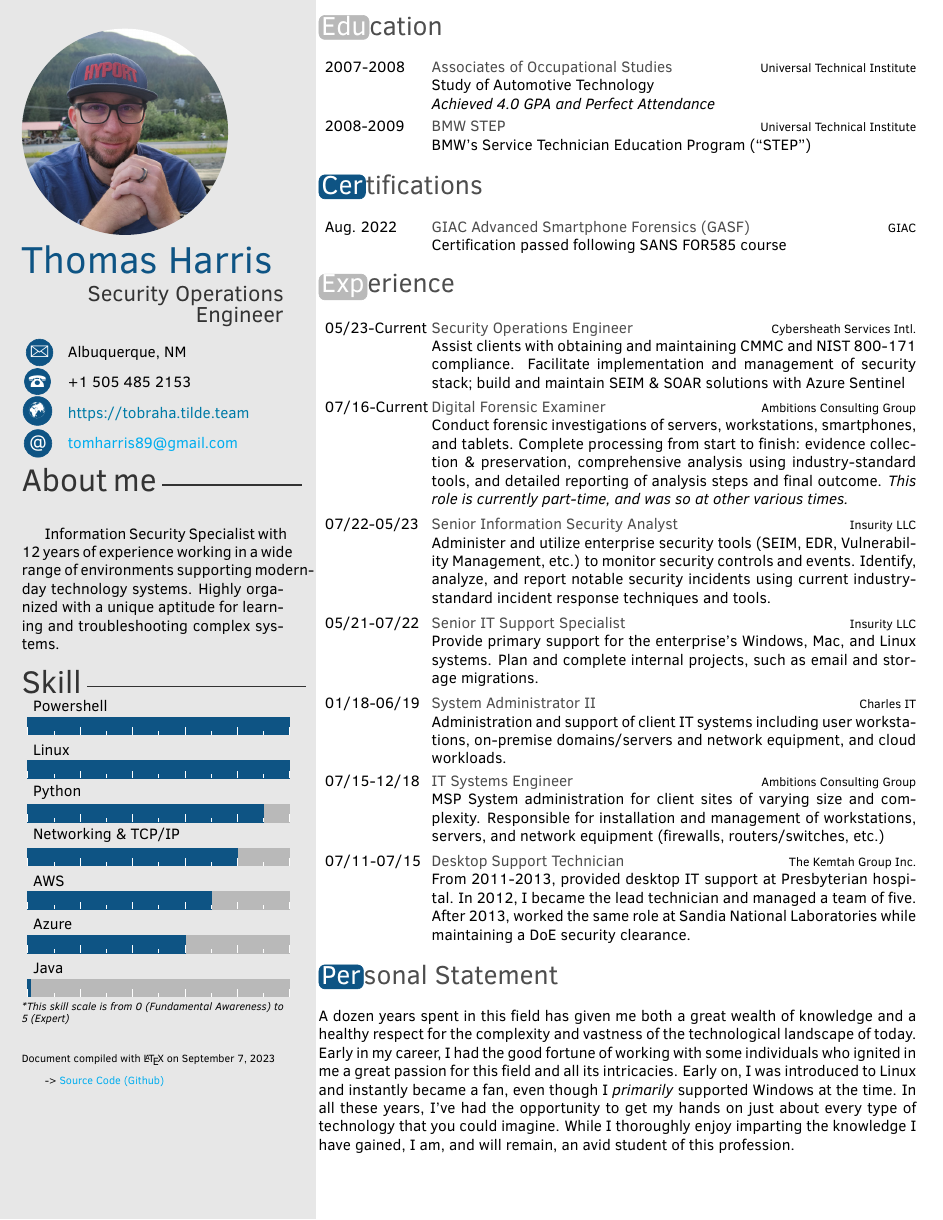
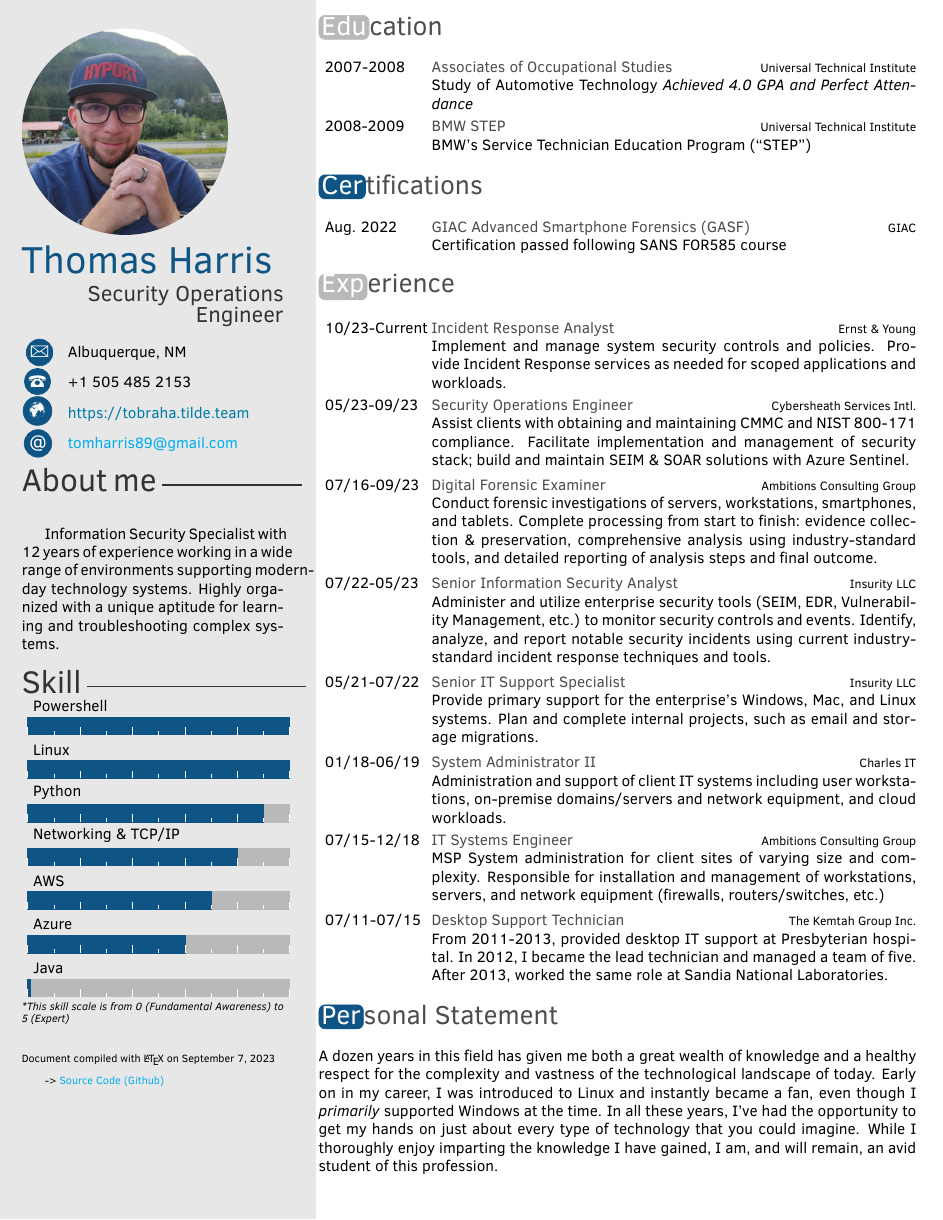
Before and after one commit to tobraha/Resume, a LaTeX CV (tharris_cv.tex): the whole page. Compiled offline with pdfLaTeX.

Commit message:
update current position, fix indenting

```diff
--- a/tharris_cv.tex
+++ b/tharris_cv.tex
@@ -88,21 +86,26 @@
 \section{Experience}
 \begin{twenty}
   \twentyitem
-    {05/23-Current}
+  {10/23-Current}
+  {Incident Response Analyst}
+  {Ernst \& Young}
+  {Implement and manage system security controls and policies. Provide Incident Response
+    services as needed for scoped applications and workloads.}
+  \twentyitem
+  {05/23-09/23}
   {Security Operations Engineer}
   {Cybersheath Services Intl.}
   {Assist clients with obtaining and maintaining CMMC and NIST 800-171 compliance.
     Facilitate implementation and management of security stack; build and maintain
-    SEIM \& SOAR solutions with Azure Sentinel}
+    SEIM \& SOAR solutions with Azure Sentinel.}
   \twentyitem
-    {07/16-Current}
+  {07/16-09/23}
   {Digital Forensic Examiner}
   {Ambitions Consulting Group}
   {Conduct forensic investigations of servers, workstations, smartphones, and
     tablets. Complete processing from start to finish: evidence collection \& preservation,
     comprehensive analysis using industry-standard tools, and detailed reporting of
-    analysis steps and final outcome. \emph{This role is currently part-time, and was so at
-    other various times.}}
+    analysis steps and final outcome.}
   \twentyitem
   {07/22-05/23}
   {Senior Information Security Analyst}
@@ -136,15 +139,13 @@
   {The Kemtah Group Inc.}
   {From 2011-2013, provided desktop IT support at Presbyterian hospital. In 2012,
     I became the lead technician and managed a team of five. After 2013, worked the
-    same role at Sandia National Laboratories while maintaining a DoE security clearance.}
+    same role at Sandia National Laboratories.}
 
 \end{twenty}
 \section{Personal Statement}
-A dozen years spent in this field has given me both a great wealth of knowledge
+A dozen years in this field has given me both a great wealth of knowledge
 and a healthy respect for the complexity and vastness of the technological
-landscape of today. Early in my career, I had the good fortune of working with
-some individuals who ignited in me a great passion for this field and all its
-intricacies. Early on, I was introduced to Linux and instantly became a fan, even
+landscape of today. Early on in my career, I was introduced to Linux and instantly became a fan, even
 though I \emph{primarily} supported Windows at the time. In all these years, I've had
 the opportunity to get my hands on just about every type of technology that you could
 imagine. While I thoroughly enjoy imparting the knowledge I have gained, I am, and
```
Also changed, not shown: tharris_cv.tex (4 more changed lines). Lines whose indentation alone changed are shown as unchanged.
